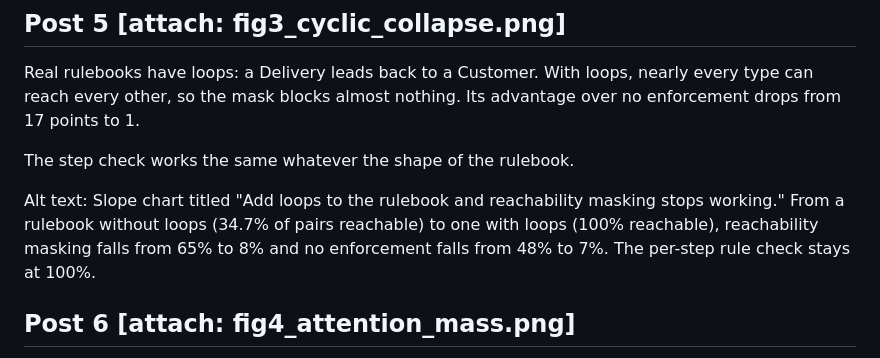
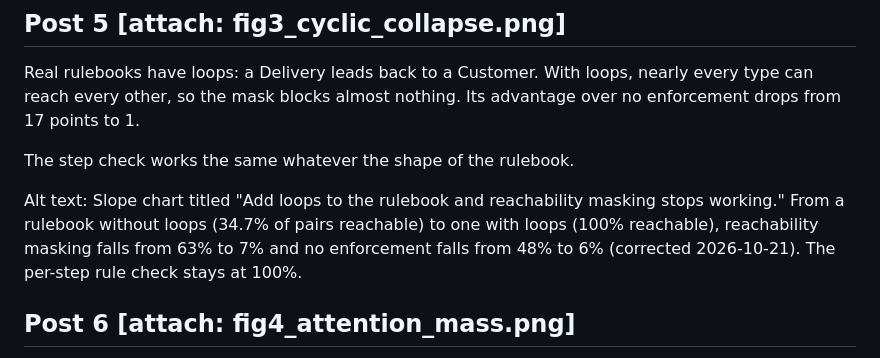
Before and after one commit to MikeHLee/structure_of_clear_thinking, a Markdown page: threads/launch_2026-09/thread_1_reachability.md, the part around the change. GitHub-like rendering.

Commit message:
Thread 1 launch draft: cyclic alt text uses the corrected numbers
Co-Authored-By: Claude Opus 5.5 <noreply@anthropic.com>

```diff
--- a/threads/launch_2026-09/thread_1_reachability.md
+++ b/threads/launch_2026-09/thread_1_reachability.md
@@ -43,7 +43,7 @@ Real rulebooks have loops: a Delivery leads back to a Customer. With loops, near
 
 The step check works the same whatever the shape of the rulebook.
 
-Alt text: Slope chart titled "Add loops to the rulebook and reachability masking stops working." From a rulebook without loops (34.7% of pairs reachable) to one with loops (100% reachable), reachability masking falls from 65% to 8% and no enforcement falls from 48% to 7%. The per-step rule check stays at 100%.
+Alt text: Slope chart titled "Add loops to the rulebook and reachability masking stops working." From a rulebook without loops (34.7% of pairs reachable) to one with loops (100% reachable), reachability masking falls from 63% to 7% and no enforcement falls from 48% to 6% (corrected 2026-10-21). The per-step rule check stays at 100%.
 
 ## Post 6  [attach: fig4_attention_mass.png]
 
```
